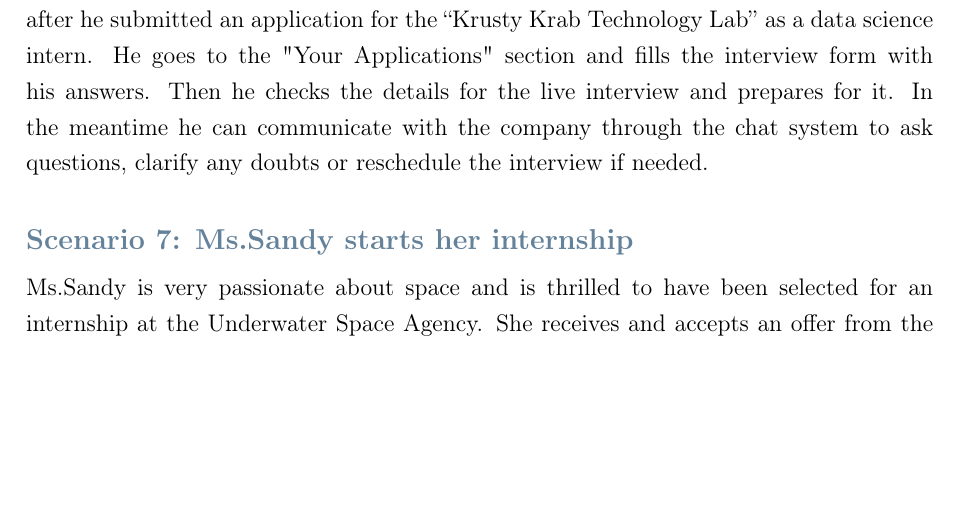
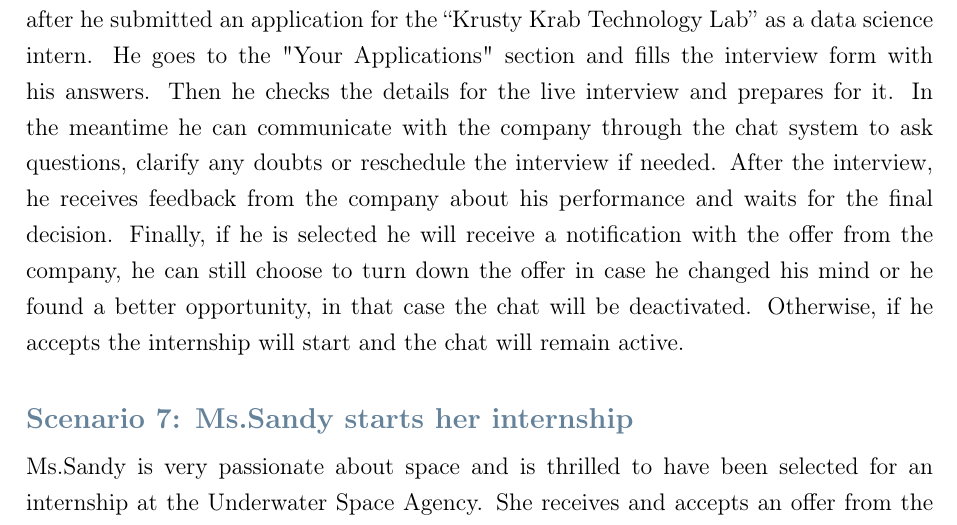
Before and after one commit to JieCver1/BonfantiChen, a LaTeX thesis (RASD/main.tex, which reads RASD/Files/overview.tex): part of page 16 of 36, cut so that both start at the same text, the shorter picture padded with empty space. Compiled offline with pdfLaTeX.

Commit message:
Minor fix to a scenario to include all possible choices

```diff
--- a/RASD/Files/overview.tex
+++ b/RASD/Files/overview.tex
@@ -66,7 +66,10 @@
 Mr.Squidward, a student at the University of Bikini Bottom, is selected for an interview after he submitted an application for the ``Krusty Krab Technology
 Lab'' as a data science intern. He goes to the "Your Applications" section and fills the interview form with his answers. Then he checks the details for the
 live interview and prepares for it. In the meantime he can communicate with the company through the chat system to ask questions, clarify any doubts or
-reschedule the interview if needed.
+reschedule the interview if needed. After the interview, he receives feedback from the company about his performance and waits for the final decision.
+Finally, if he is selected he will receive a notification with the offer from the company, he can still choose to turn down the offer in case he changed
+his mind or he found a better opportunity, in that case the chat will be deactivated. Otherwise, if he accepts the internship will start and the chat
+will remain active.
 
 \subsubsection{Scenario 7: Ms.Sandy starts her internship}\label{subsubsec:scenario_7}
 Ms.Sandy is very passionate about space and is thrilled to have been selected for an internship at the Underwater Space Agency. She receives
```
Also changed, not shown: RASD/main.pdf.
